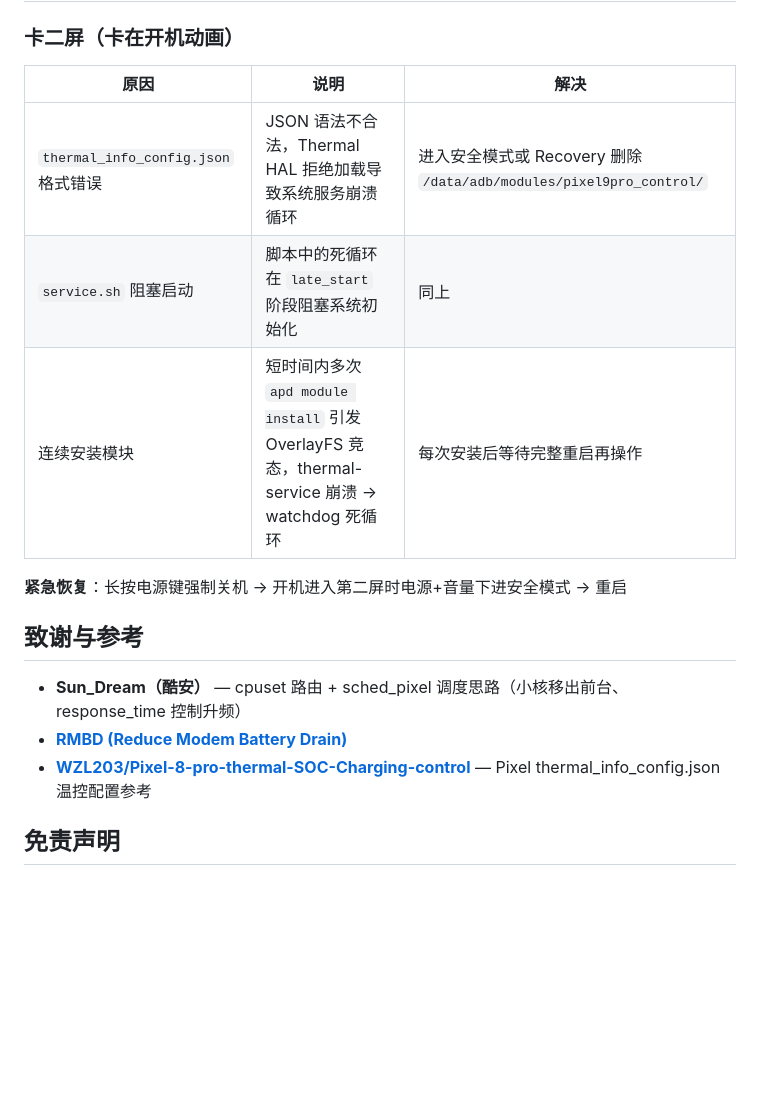
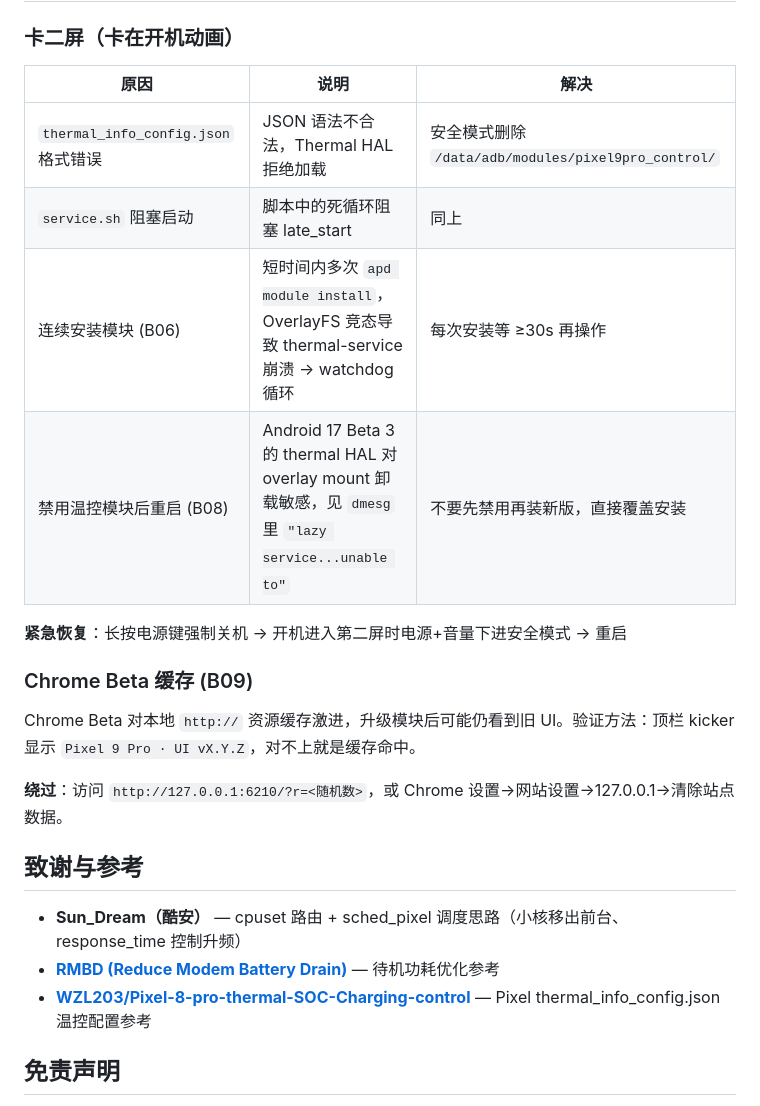
Before and after one commit to Yuta-forgotten/Pixel9Pro-Control, a Markdown page: README.md, the part around one of its changes. Rendered like a GitHub page; blank space fills up the shorter version.

```diff
--- a/README.md
+++ b/README.md
@@ -75,19 +101,26 @@ Pixel 内核的 `sched_pixel` governor 通过 `freq_qos` 框架管理 CPU 频率
 
 ### 卡二屏（卡在开机动画）
 
-| 原因                              | 说明                                                                            | 解决                                                         |
-| ------------------------------- | ----------------------------------------------------------------------------- | ---------------------------------------------------------- |
-| `thermal_info_config.json` 格式错误 | JSON 语法不合法，Thermal HAL 拒绝加载导致系统服务崩溃循环                                         | 进入安全模式或 Recovery 删除 `/data/adb/modules/pixel9pro_control/` |
-| `service.sh` 阻塞启动               | 脚本中的死循环在 `late_start` 阶段阻塞系统初始化                                               | 同上                                                         |
-| 连续安装模块                          | 短时间内多次 `apd module install` 引发 OverlayFS 竞态，thermal-service 崩溃 → watchdog 死循环 | 每次安装后等待完整重启再操作                                             |
+| 原因 | 说明 | 解决 |
+|------|------|------|
+| `thermal_info_config.json` 格式错误 | JSON 语法不合法，Thermal HAL 拒绝加载 | 安全模式删除 `/data/adb/modules/pixel9pro_control/` |
+| `service.sh` 阻塞启动 | 脚本中的死循环阻塞 late_start | 同上 |
+| 连续安装模块 (B06) | 短时间内多次 `apd module install`，OverlayFS 竞态导致 thermal-service 崩溃 → watchdog 循环 | 每次安装等 ≥30s 再操作 |
+| 禁用温控模块后重启 (B08) | Android 17 Beta 3 的 thermal HAL 对 overlay mount 卸载敏感，见 `dmesg` 里 `"lazy service...unable to"` | 不要先禁用再装新版，直接覆盖安装 |
 
 **紧急恢复**：长按电源键强制关机 → 开机进入第二屏时电源+音量下进安全模式 → 重启
+
+### Chrome Beta 缓存 (B09)
+
+Chrome Beta 对本地 `http://` 资源缓存激进，升级模块后可能仍看到旧 UI。验证方法：顶栏 kicker 显示 `Pixel 9 Pro · UI vX.Y.Z`，对不上就是缓存命中。
+
+**绕过**：访问 `http://127.0.0.1:6210/?r=<随机数>`，或 Chrome 设置→网站设置→127.0.0.1→清除站点数据。
 
 ## 致谢与参考
 
 - **Sun_Dream（酷安）** — cpuset 路由 + sched_pixel 调度思路（小核移出前台、response_time 控制升频）
-- **[RMBD (Reduce Modem Battery Drain)](https://github.com/Ethan-Ming/Reduce_Modem_Battery-Drain)**
-- **[WZL203/Pixel-8-pro-thermal-SOC-Charging-control](https://github.com/WZL203/Pixel-8-pro-thermal-SOC-Charging-controlnl)** — Pixel thermal_info_config.json 温控配置参考
+- **[RMBD (Reduce Modem Battery Drain)](https://github.com/Ethan-Ming/Reduce_Modem_Battery-Drain)** — 待机功耗优化参考
+- **[WZL203/Pixel-8-pro-thermal-SOC-Charging-control](https://github.com/WZL203/Pixel-8-pro-thermal-SOC-Charging-control)** — Pixel thermal_info_config.json 温控配置参考
 
 ## 免责声明
 
```
Also changed, not shown: other parts of README.md (+37 -11 lines).
